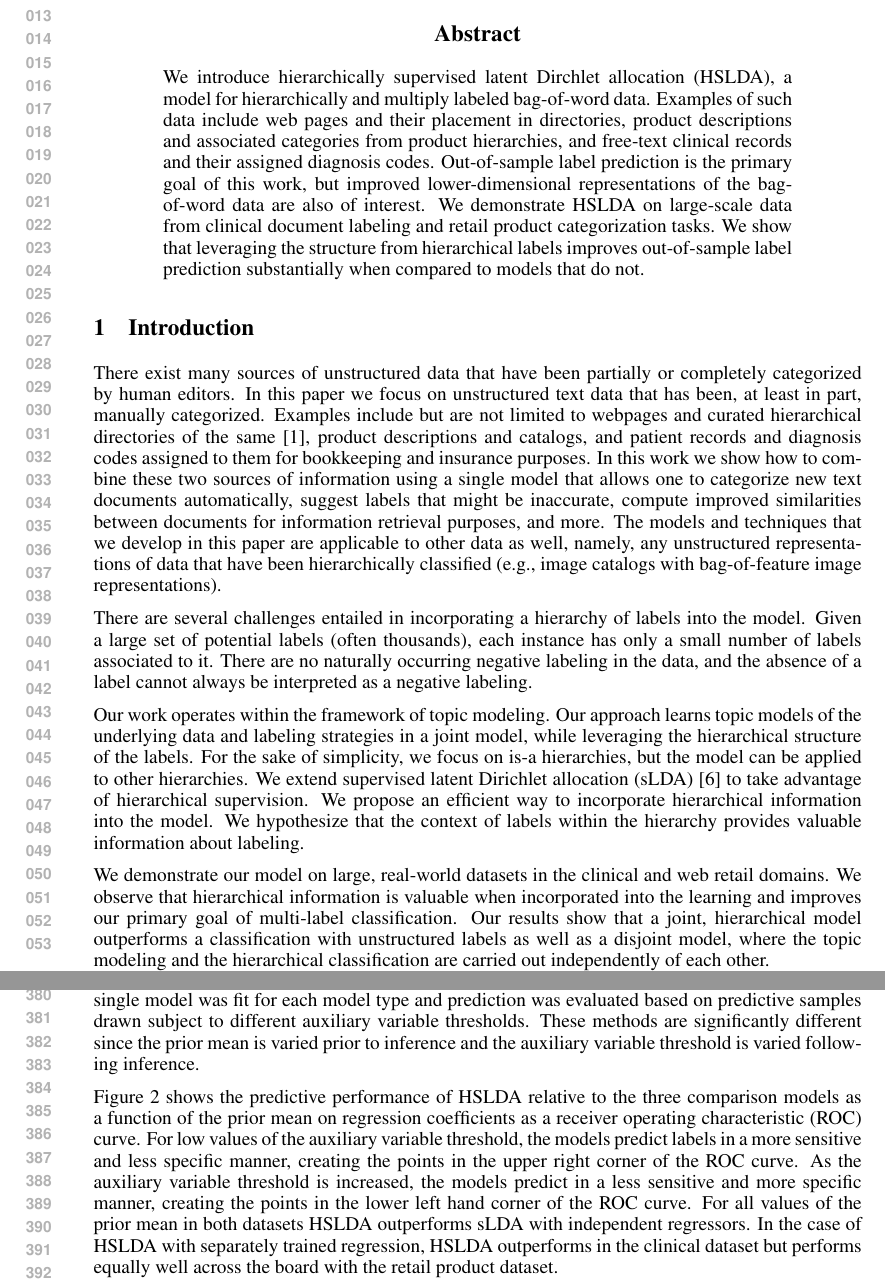
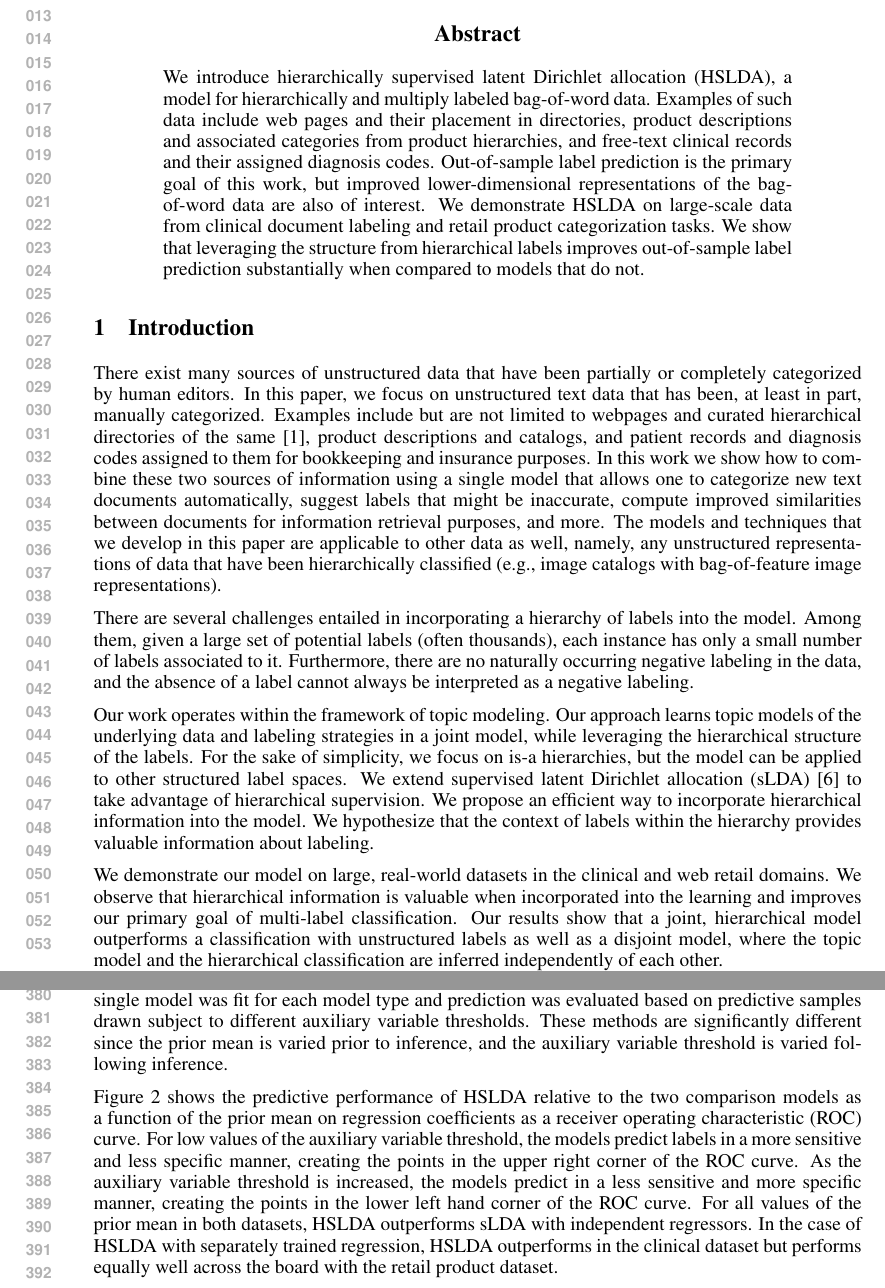
Before and after one commit to aperotte/sLDA_2011, a LaTeX paper (paper/main.tex, which reads paper/abstract.tex, paper/experiments.tex, paper/introduction.tex): two parts of pages 1 and 8 of 9, joined at a grey line, cut so that both start at the same text. Compiled offline with pdfLaTeX.

Commit message:
near submission fixes

```diff
--- a/paper/abstract.tex
+++ b/paper/abstract.tex
@@ -1,4 +1,4 @@
-We introduce hierarchically supervised latent Dirchlet allocation (HSLDA), a
+We introduce hierarchically supervised latent Dirichlet allocation (HSLDA), a
 model for hierarchically and multiply labeled bag-of-word data.  Examples of
 such data include web pages and their placement in directories, product
 descriptions and associated categories from product hierarchies, and free-text
--- a/paper/experiments.tex
+++ b/paper/experiments.tex
@@ -237,20 +237,20 @@ predictive performance as a function of the auxiliary variable threshold,
 a single model was fit for each model type and prediction was evaluated
 based on predictive samples drawn subject to different auxiliary variable
 thresholds. These methods are significantly different since the prior mean
-is varied prior to inference and the auxiliary variable threshold is varied
+is varied prior to inference, and the auxiliary variable threshold is varied
 following inference.
 %However, as intended, they both highlight model performance
 %under more or less stringent requirements for predicting positive labels.
 
 Figure \ref{fig:main_results} shows the predictive performance of HSLDA
-relative to the three comparison models as a function of the prior mean
+relative to the two comparison models as a function of the prior mean
 on regression coefficients as a receiver operating characteristic (ROC) curve.
 For low values of the auxiliary variable threshold, the models predict labels
 in a more sensitive and less specific manner, creating the points in the upper
 right corner of the ROC curve. As the auxiliary variable threshold is
 increased, the models predict in a less sensitive and more specific manner,
 creating the points in the lower left hand corner of the ROC curve. For all
-values of the prior mean in both datasets HSLDA outperforms sLDA with
+values of the prior mean in both datasets, HSLDA outperforms sLDA with
 independent regressors. In the case of HSLDA with separately trained
 regression, HSLDA outperforms in the clinical dataset but performs equally well
 across the board with the retail product dataset.
--- a/paper/introduction.tex
+++ b/paper/introduction.tex
@@ -1,5 +1,5 @@
 There exist many sources of unstructured data that have been partially or
-completely categorized by human editors.  In this paper we focus on
+completely categorized by human editors.  In this paper, we focus on
 unstructured text data that has been, at least in part, manually
 categorized.  Examples include but are not limited to webpages and curated
 hierarchical directories of the same \citep{DMOZ}, product descriptions and
@@ -16,8 +16,8 @@ representations of data that have been hierarchically classified (e.g.,~image
 catalogs with bag-of-feature image representations).
 
 There are several challenges entailed in incorporating a hierarchy of labels
-into the model. Given a large set of potential labels (often thousands), each
-instance has only a small number of labels associated to it. There are no
+into the model. Among them, given a large set of potential labels (often thousands), each
+instance has only a small number of labels associated to it. Furthermore, there are no
 naturally occurring negative labeling in the data, and the absence of a label
 cannot always be interpreted as a negative labeling.
 
@@ -25,7 +25,7 @@ Our work operates within the framework of topic modeling. Our approach learns
 topic models of the underlying data and labeling strategies in a joint model,
 while leveraging the hierarchical structure of the labels. For the sake of
 simplicity, we focus on is-a hierarchies, but the model can be
-applied to other hierarchies. We extend supervised latent Dirichlet
+applied to other structured label spaces. We extend supervised latent Dirichlet
 allocation (sLDA)~\cite{BleiMcAuliffe2008} to take advantage of hierarchical
 supervision. We propose an efficient way to incorporate hierarchical
 information into the model. We hypothesize that the context of labels within
@@ -36,7 +36,7 @@ retail domains. We observe that hierarchical information is valuable when
 incorporated into the learning and improves our primary goal of multi-label
 classification. Our results show that a joint, hierarchical model outperforms a
 classification with unstructured labels as well as a disjoint model, where the
-topic modeling and the hierarchical classification are carried out
+topic model and the hierarchical classification are inferred
 independently of each other.
 
 The remainder of this paper is as follows. Section~\ref{sec:model}
```
